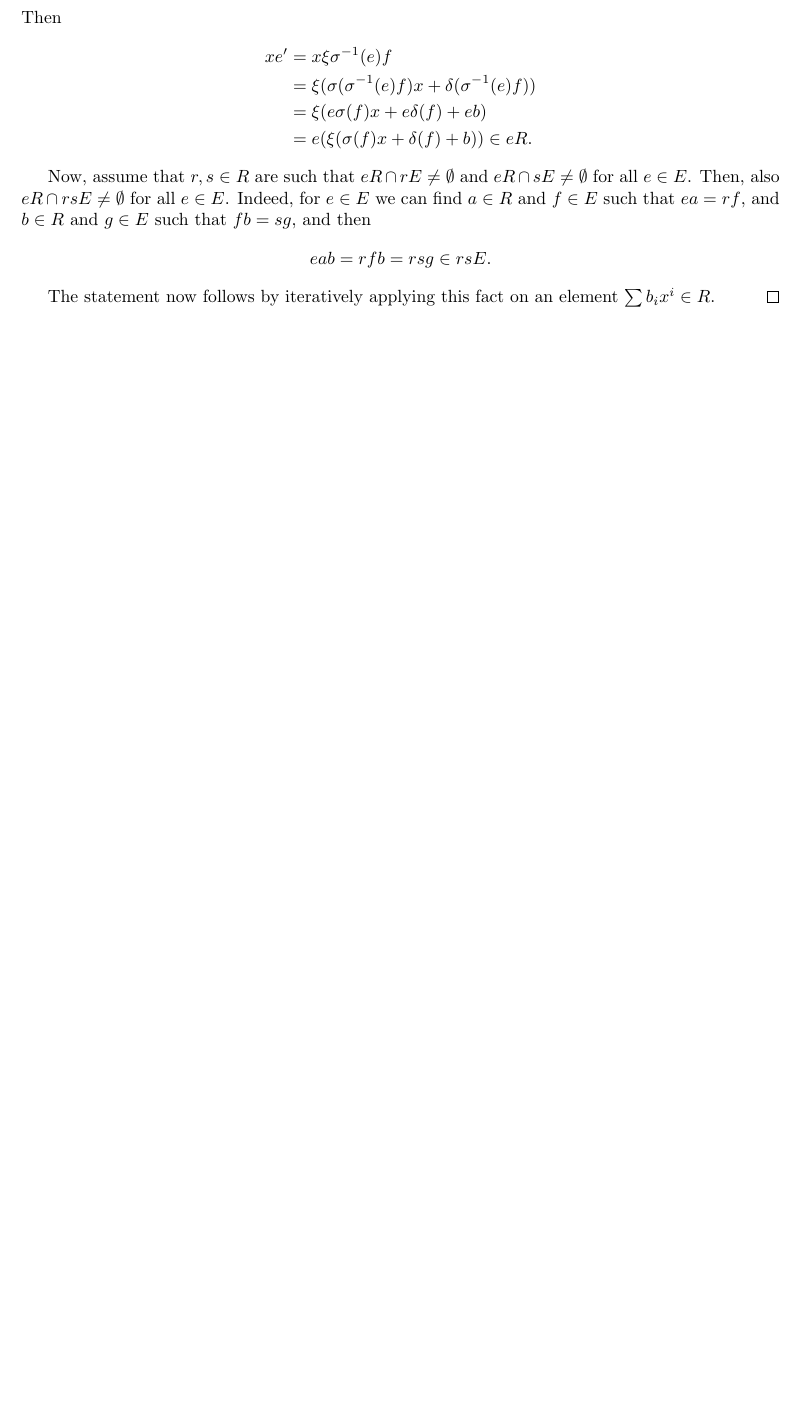
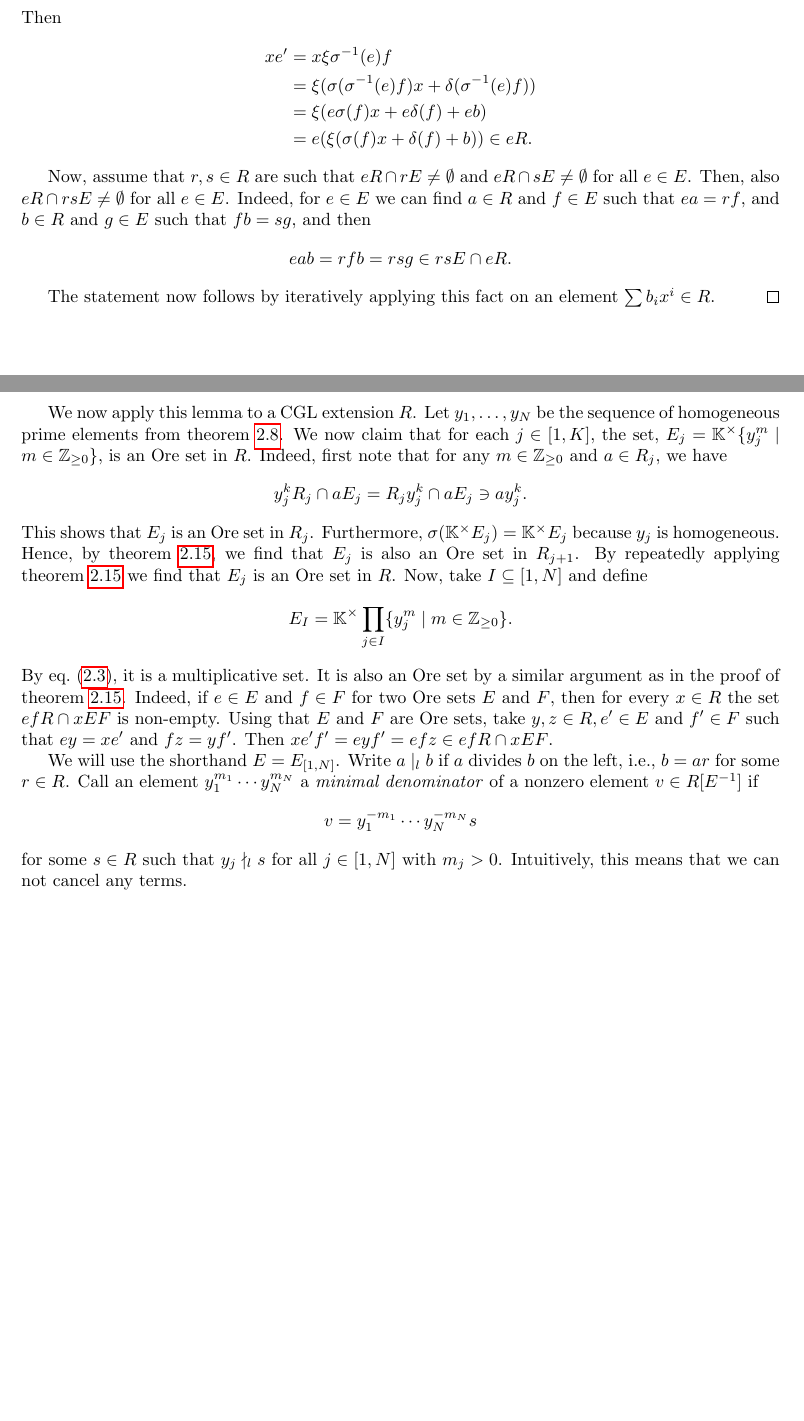
Before and after one commit to WannesMalfait/Cluster-Algebras, a LaTeX document (cluster_algebras.tex, which reads contents/02-quantum.tex): part of page 28 of 30 before the commit and two parts of pages 28 and 29 of 31 after it, the two joined at a grey line, cut so that both start at the same text, the shorter picture padded with empty space. Compiled offline with pdfLaTeX.

Commit message:
Some more of GY chapter 7

```diff
--- a/contents/02-quantum.tex
+++ b/contents/02-quantum.tex
@@ -775,12 +775,41 @@ element that is neither a left nor a right zero-divisor.
 	all $e\in E$. Indeed, for $e \in E$ we can find $a \in R$ and $f \in E$ such that $ea =
 		r f$, and $b \in R$ and $g \in E$ such that $f b = s g$, and then
 	\begin{equation*}
-		e a b = r f b = r s g \in rs E.
+		e a b = r f b = r s g \in rs E \cap e R.
 	\end{equation*}
 
 	The statement now follows by iteratively applying this fact on an element $\sum b_i x^i
 		\in R$.
 \end{proof}
+
+We now apply this lemma to a CGL extension $R$. Let $y_1, \dots, y_N$ be the sequence
+of homogeneous prime elements from \cref{thm:homogeneous_primes}. We now claim that for
+each $j \in [1, K]$, the set, $E_j = \bbK^\times\{y_j^{m} \mid m \in \bbZ_{\geq 0}\}$,
+is an Ore set in $R$. Indeed, first note that for any $m \in \bbZ_{\geq 0}$ and $a \in
+	R_j$, we have
+\begin{equation*}
+	y_j^k R_j \cap a E_j = R_j y_j^k \cap  a E_j \ni a y_j^k.
+\end{equation*}
+This shows that $E_j$ is an Ore set in $R_j$. Furthermore, $\sigma(\bbK^\times E_j) = \bbK^\times E_j$ because $y_j$ is homogeneous. Hence, by \cref{lem:ore_set_ore_extension}, we find that $E_j$ is also an Ore set in $R_{j + 1}$. By repeatedly applying \cref{lem:ore_set_ore_extension} we find that $E_j$ is an Ore set in $R$. Now, take $I \subseteq [1, N]$ and define
+\begin{equation*}
+	E_I = \bbK^\times \prod_{j \in I}\{y_j^m \mid m \in \bbZ_{\geq 0}\}.
+\end{equation*}
+%
+By \cref{eq:y_quasi_commute}, it is a multiplicative set. It is also an Ore set by a
+similar argument as in the proof of \cref{lem:ore_set_ore_extension}. Indeed, if $e \in
+	E$ and $f \in F$ for two Ore sets $E$ and $F$, then for every $x \in R$ the set $ef R
+	\cap x E F$ is non-empty. Using that $E$ and $F$ are Ore sets, take $y, z \in R, e' \in
+	E$ and $f' \in F$ such that $ey = xe'$ and $fz = yf'$. Then $xe'f' = eyf' = efz \in efR
+	\cap xEF$.
+
+We will use the shorthand $E = E_{[1,N]}$. Write $a \mid_l b$ if $a$ divides $b$ on the
+left, i.e., $b = ar$ for some $r \in R$. Call an element $y_1^{m_1}\cdots y_N^{m_N}$ a
+\emph{minimal denominator}\index{minimal denominator} of a nonzero element $v\in
+	R[E\inv]$ if
+\begin{equation*}
+	v = y_1^{-m_1}\cdots y_N^{-m_N} s
+\end{equation*}
+for some $s \in R$ such that $y_j \nmid_l s$ for all $j\in [1,N]$ with $m_j > 0$. Intuitively, this means that we can not cancel any terms.
 
 % \section{Some definitions}
 
```
Also changed, not shown: contents/02-quantum.tex (2 more changed lines).
